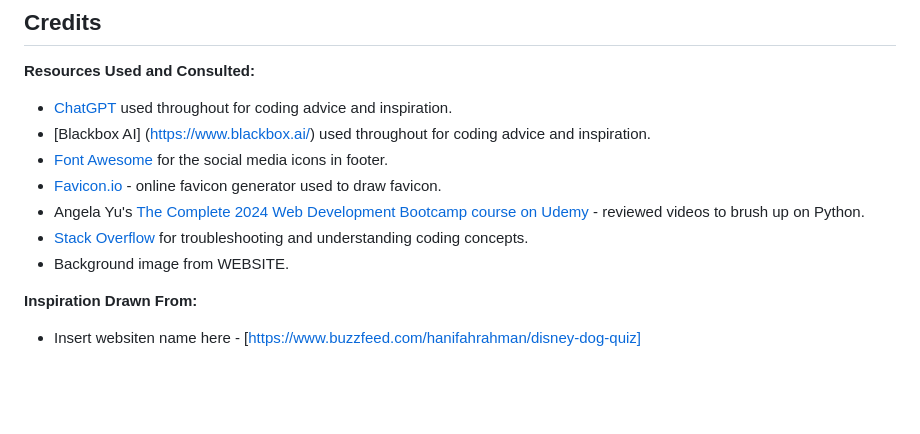
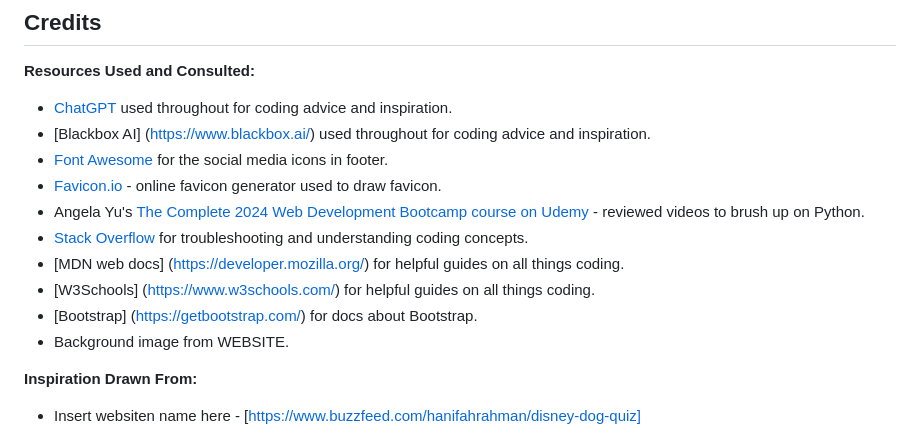
Before and after one commit to CHughes13/late-night-cafe, a Markdown page: README.md, the part around the change. Drawn GitHub-style; blank space fills up the shorter version.

Commit message:
Update README.md - add to Resources
Added some more resources to the Credits & Resources section.

```diff
--- a/README.md
+++ b/README.md
@@ -186,6 +186,9 @@ __Resources Used and Consulted:__
 - [Favicon.io](https://favicon.io/) - online favicon generator used to draw favicon.
 - Angela Yu's [The Complete 2024 Web Development Bootcamp course on Udemy](https://www.udemy.com/course/the-complete-web-development-bootcamp) - reviewed videos to brush up on Python.
 - [Stack Overflow](https://stackoverflow.com/) for troubleshooting and understanding coding concepts.
+- [MDN web docs] (https://developer.mozilla.org/) for helpful guides on all things coding.
+- [W3Schools] (https://www.w3schools.com/) for helpful guides on all things coding.
+- [Bootstrap] (https://getbootstrap.com/) for docs about Bootstrap.
 - Background image from WEBSITE.
 
 __Inspiration Drawn From:__
```
